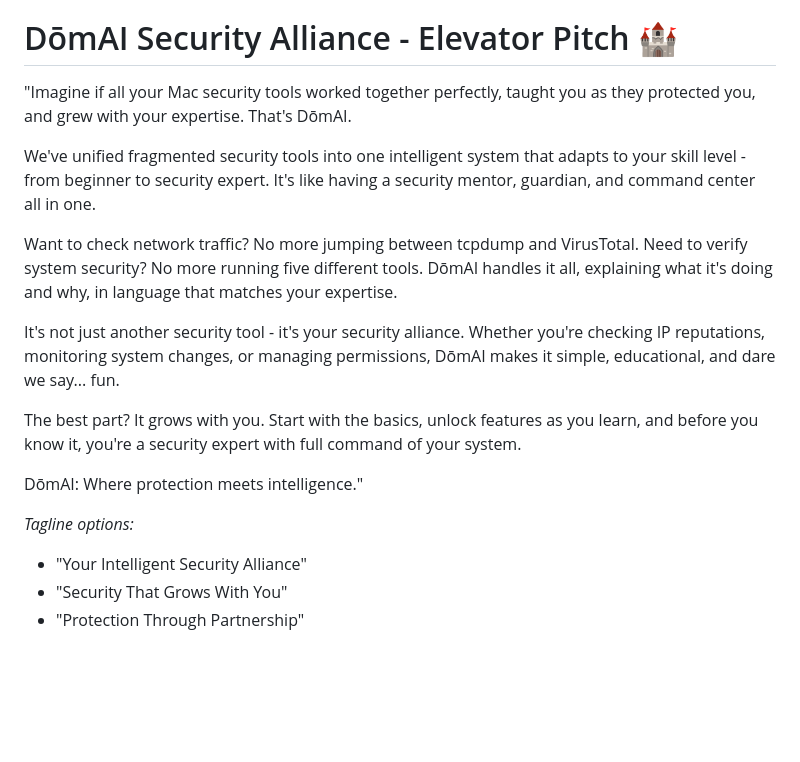
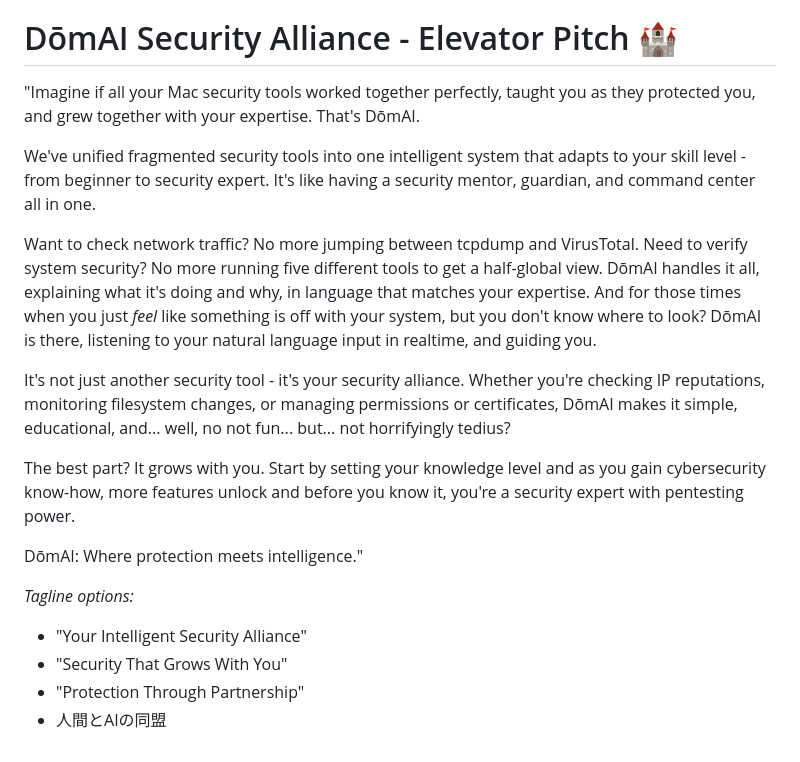
Before and after one commit to domai-security/domai-app, a Markdown page: README.md, the part around the change. Drawn GitHub-style; blank space fills up the shorter version.

```diff
--- a/README.md
+++ b/README.md
@@ -430,15 +430,15 @@ Remember: We're not building castles in the air - we're building a security dome
 
 # DōmAI Security Alliance - Elevator Pitch 🏰
 
-"Imagine if all your Mac security tools worked together perfectly, taught you as they protected you, and grew with your expertise. That's DōmAI.
+"Imagine if all your Mac security tools worked together perfectly, taught you as they protected you, and grew together with your expertise. That's DōmAI.
 
 We've unified fragmented security tools into one intelligent system that adapts to your skill level - from beginner to security expert. It's like having a security mentor, guardian, and command center all in one.
 
-Want to check network traffic? No more jumping between tcpdump and VirusTotal. Need to verify system security? No more running five different tools. DōmAI handles it all, explaining what it's doing and why, in language that matches your expertise.
+Want to check network traffic? No more jumping between tcpdump and VirusTotal. Need to verify system security? No more running five different tools to get a half-global view. DōmAI handles it all, explaining what it's doing and why, in language that matches your expertise. And for those times when you just _feel_ like something is off with your system, but you don't know where to look? DōmAI is there, listening to your natural language input in realtime, and guiding you.
 
-It's not just another security tool - it's your security alliance. Whether you're checking IP reputations, monitoring system changes, or managing permissions, DōmAI makes it simple, educational, and dare we say... fun.
+It's not just another security tool - it's your security alliance. Whether you're checking IP reputations, monitoring filesystem changes, or managing permissions or certificates, DōmAI makes it simple, educational, and... well, no not fun... but... not horrifyingly tedius?
 
-The best part? It grows with you. Start with the basics, unlock features as you learn, and before you know it, you're a security expert with full command of your system.
+The best part? It grows with you. Start by setting your knowledge level and as you gain cybersecurity know-how, more features unlock and before you know it, you're a security expert with pentesting power.
 
 DōmAI: Where protection meets intelligence."
 
@@ -446,3 +446,4 @@ DōmAI: Where protection meets intelligence."
 - "Your Intelligent Security Alliance"
 - "Security That Grows With You"
 - "Protection Through Partnership"
+- 人間とAIの同盟
```
